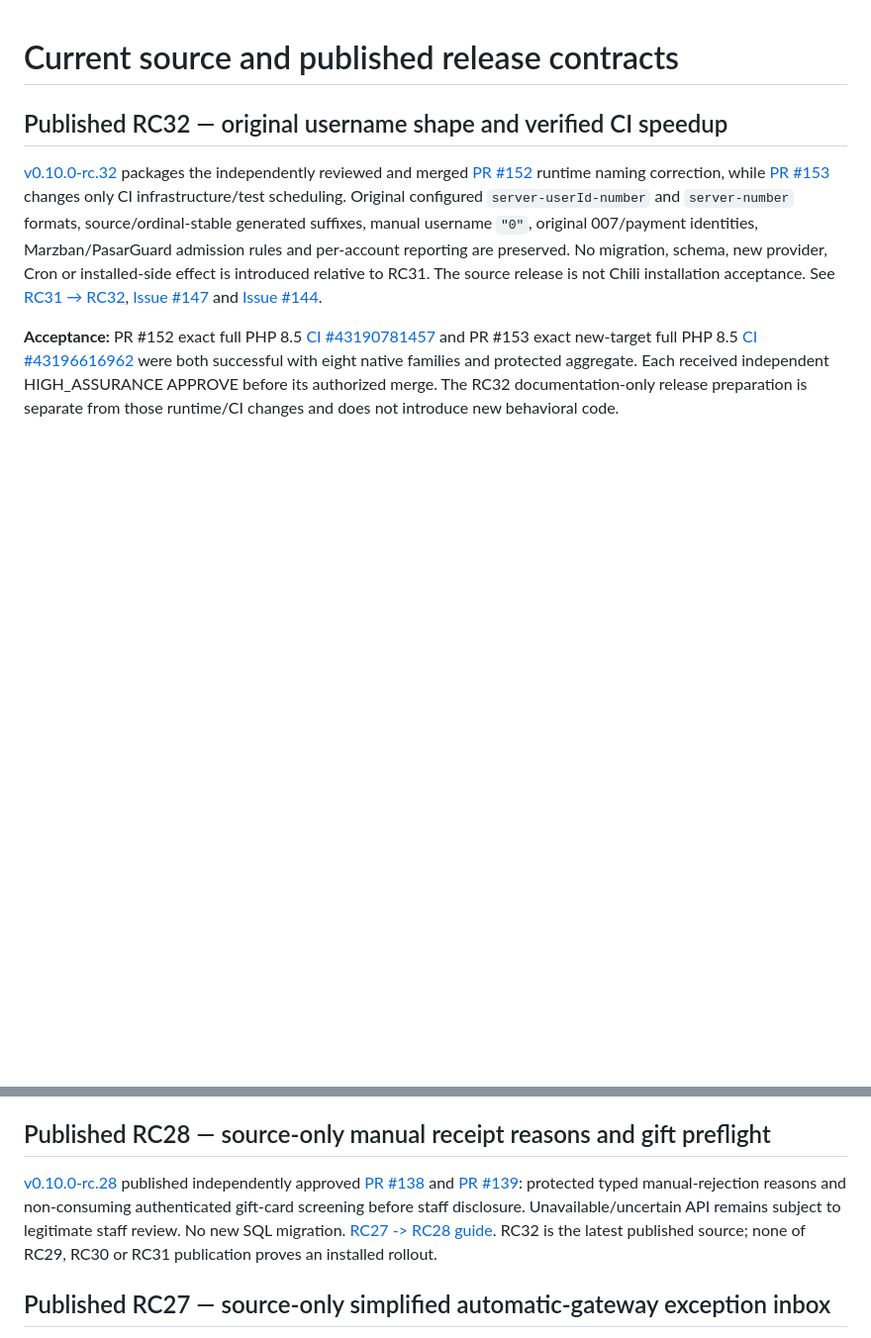
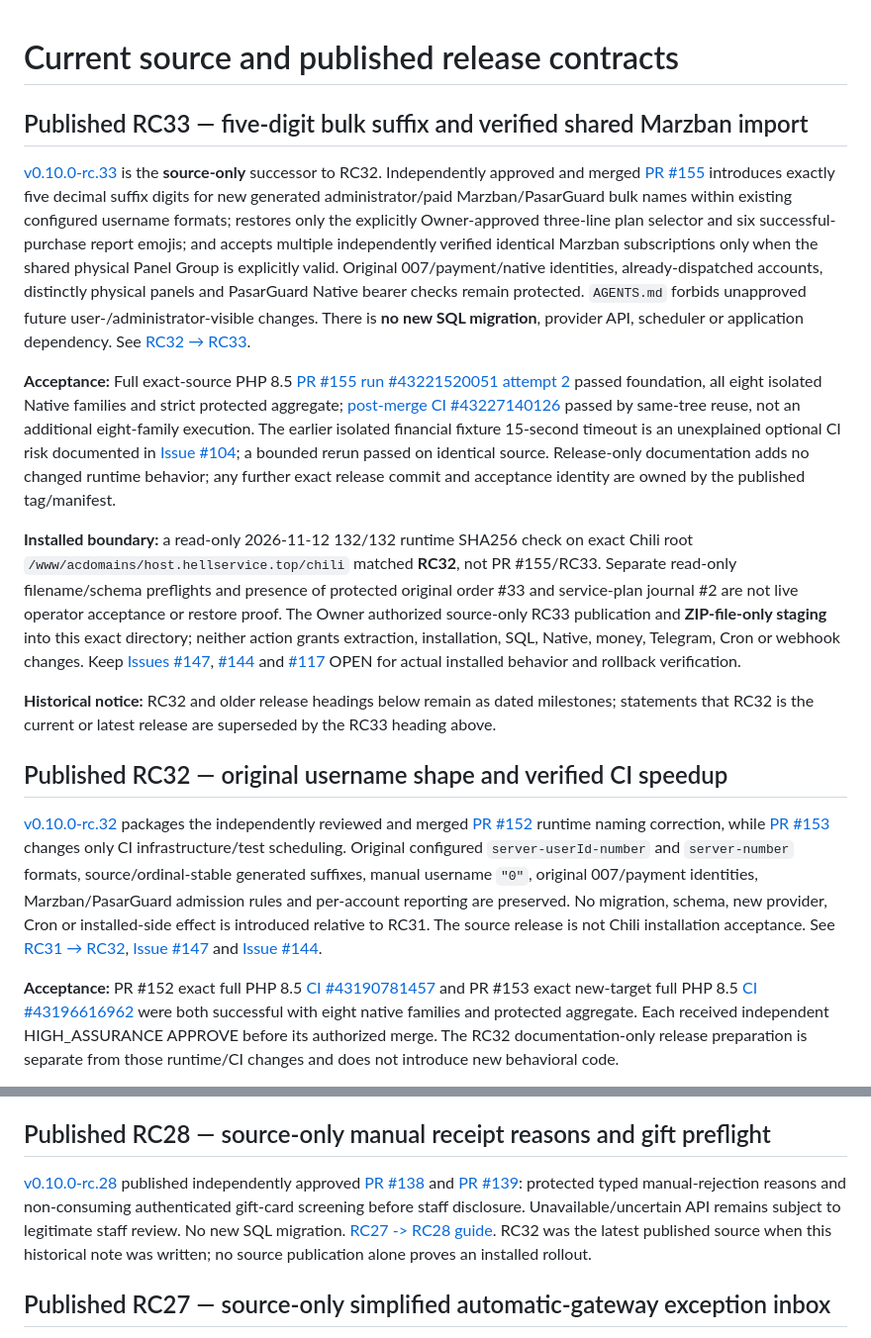
Before and after one commit to ach1992/bot-refactor, a Markdown page: docs/post-v9/NEXT-RELEASE.md, 2 parts joined by grey strips. Shown at 99% size. Rendered like a GitHub page; blank space fills up the shorter version.

```diff
--- a/docs/post-v9/NEXT-RELEASE.md
+++ b/docs/post-v9/NEXT-RELEASE.md
@@ -1,5 +1,15 @@
 # Current source and published release contracts
 
+
+## Published RC33 — five-digit bulk suffix and verified shared Marzban import
+
+[v0.10.0-rc.33](https://github.com/ach1992/bot-refactor/releases/tag/v0.10.0-rc.33) is the **source-only** successor to RC32. Independently approved and merged [PR #155](https://github.com/ach1992/bot-refactor/pull/155) introduces exactly five decimal suffix digits for new generated administrator/paid Marzban/PasarGuard bulk names within existing configured username formats; restores only the explicitly Owner-approved three-line plan selector and six successful-purchase report emojis; and accepts multiple independently verified identical Marzban subscriptions only when the shared physical Panel Group is explicitly valid. Original 007/payment/native identities, already-dispatched accounts, distinctly physical panels and PasarGuard Native bearer checks remain protected. `AGENTS.md` forbids unapproved future user-/administrator-visible changes. There is **no new SQL migration**, provider API, scheduler or application dependency. See [RC32 → RC33](RC32-TO-RC33.md).
+
+**Acceptance:** Full exact-source PHP 8.5 [PR #155 run #43221520051 attempt 2](https://github.com/ach1992/bot-refactor/actions/runs/43221520051) passed foundation, all eight isolated Native families and strict protected aggregate; [post-merge CI #43227140126](https://github.com/ach1992/bot-refactor/actions/runs/43227140126) passed by same-tree reuse, not an additional eight-family execution. The earlier isolated financial fixture 15-second timeout is an unexplained optional CI risk documented in [Issue #104](https://github.com/ach1992/bot-refactor/issues/104); a bounded rerun passed on identical source. Release-only documentation adds no changed runtime behavior; any further exact release commit and acceptance identity are owned by the published tag/manifest.
+
+**Installed boundary:** a read-only 2026-11-12 132/132 runtime SHA256 check on exact Chili root `/www/acdomains/host.hellservice.top/chili` matched **RC32**, not PR #155/RC33. Separate read-only filename/schema preflights and presence of protected original order #33 and service-plan journal #2 are not live operator acceptance or restore proof. The Owner authorized source-only RC33 publication and **ZIP-file-only staging** into this exact directory; neither action grants extraction, installation, SQL, Native, money, Telegram, Cron or webhook changes. Keep [Issues #147](https://github.com/ach1992/bot-refactor/issues/147), [#144](https://github.com/ach1992/bot-refactor/issues/144) and [#117](https://github.com/ach1992/bot-refactor/issues/117) OPEN for actual installed behavior and rollback verification.
+
+**Historical notice:** RC32 and older release headings below remain as dated milestones; statements that RC32 is the current or latest release are superseded by the RC33 heading above.
 
 ## Published RC32 — original username shape and verified CI speedup
 
@@ -283,7 +293,7 @@ The reviewed candidate passed [8/8 native PHP 8.5 families](https://github.com/a
 
 ## Published RC28 — source-only manual receipt reasons and gift preflight
 
-[v0.10.0-rc.28](https://github.com/ach1992/bot-refactor/releases/tag/v0.10.0-rc.28) published independently approved [PR #138](https://github.com/ach1992/bot-refactor/pull/138) and [PR #139](https://github.com/ach1992/bot-refactor/pull/139): protected typed manual-rejection reasons and non-consuming authenticated gift-card screening before staff disclosure. Unavailable/uncertain API remains subject to legitimate staff review. No new SQL migration. [RC27 -> RC28 guide](https://github.com/ach1992/bot-refactor/releases/download/v0.10.0-rc.28/RC27-TO-RC28.md). RC32 is the latest published source; none of RC29, RC30 or RC31 publication proves an installed rollout.
+[v0.10.0-rc.28](https://github.com/ach1992/bot-refactor/releases/tag/v0.10.0-rc.28) published independently approved [PR #138](https://github.com/ach1992/bot-refactor/pull/138) and [PR #139](https://github.com/ach1992/bot-refactor/pull/139): protected typed manual-rejection reasons and non-consuming authenticated gift-card screening before staff disclosure. Unavailable/uncertain API remains subject to legitimate staff review. No new SQL migration. [RC27 -> RC28 guide](https://github.com/ach1992/bot-refactor/releases/download/v0.10.0-rc.28/RC27-TO-RC28.md). RC32 was the latest published source when this historical note was written; no source publication alone proves an installed rollout.
 
 ## Published RC27 — source-only simplified automatic-gateway exception inbox
 
```
Also changed, not shown: README.md (+8 -3 lines), docs/post-v9/RC32-TO-RC33.md (added, +29 -0 lines).
